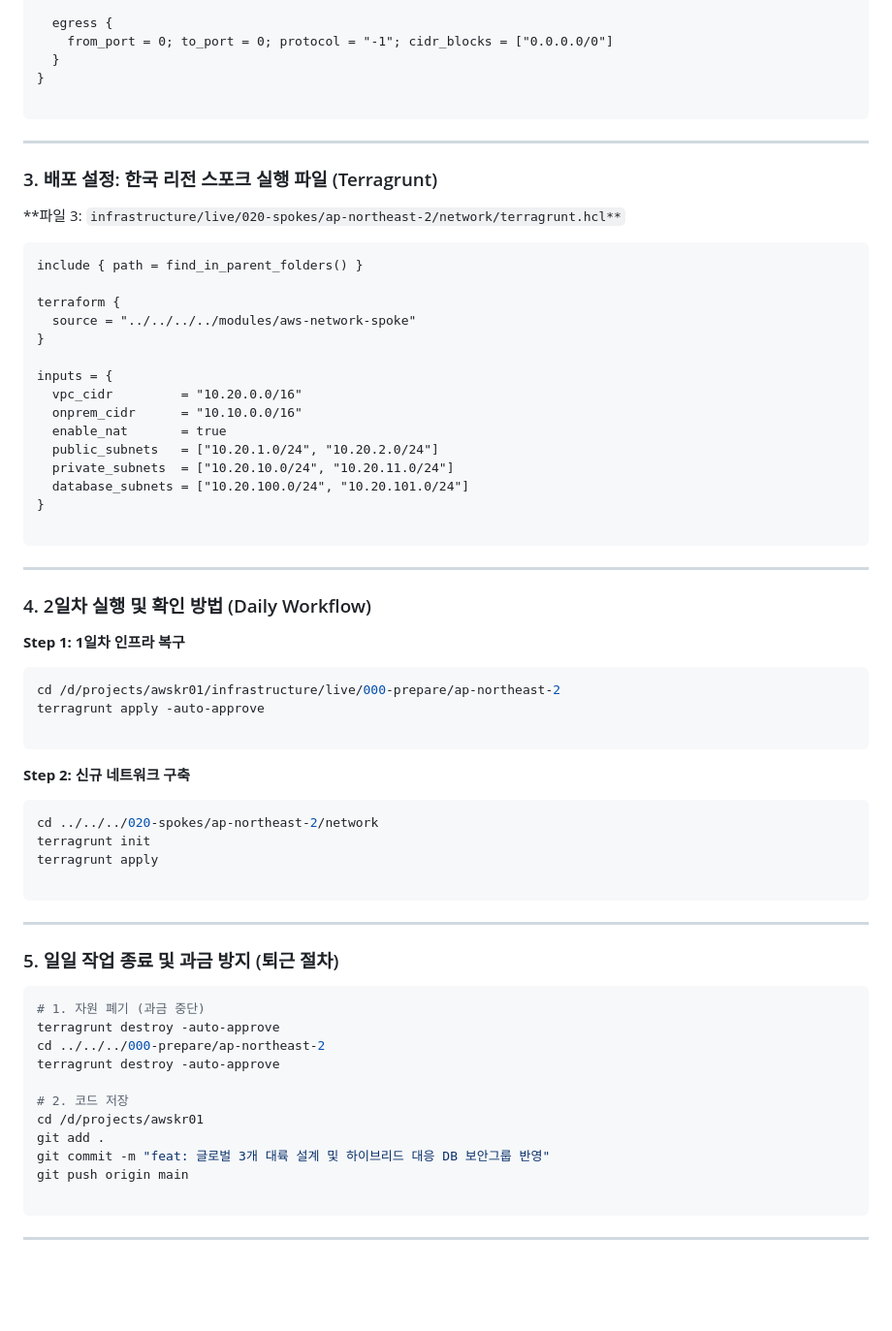
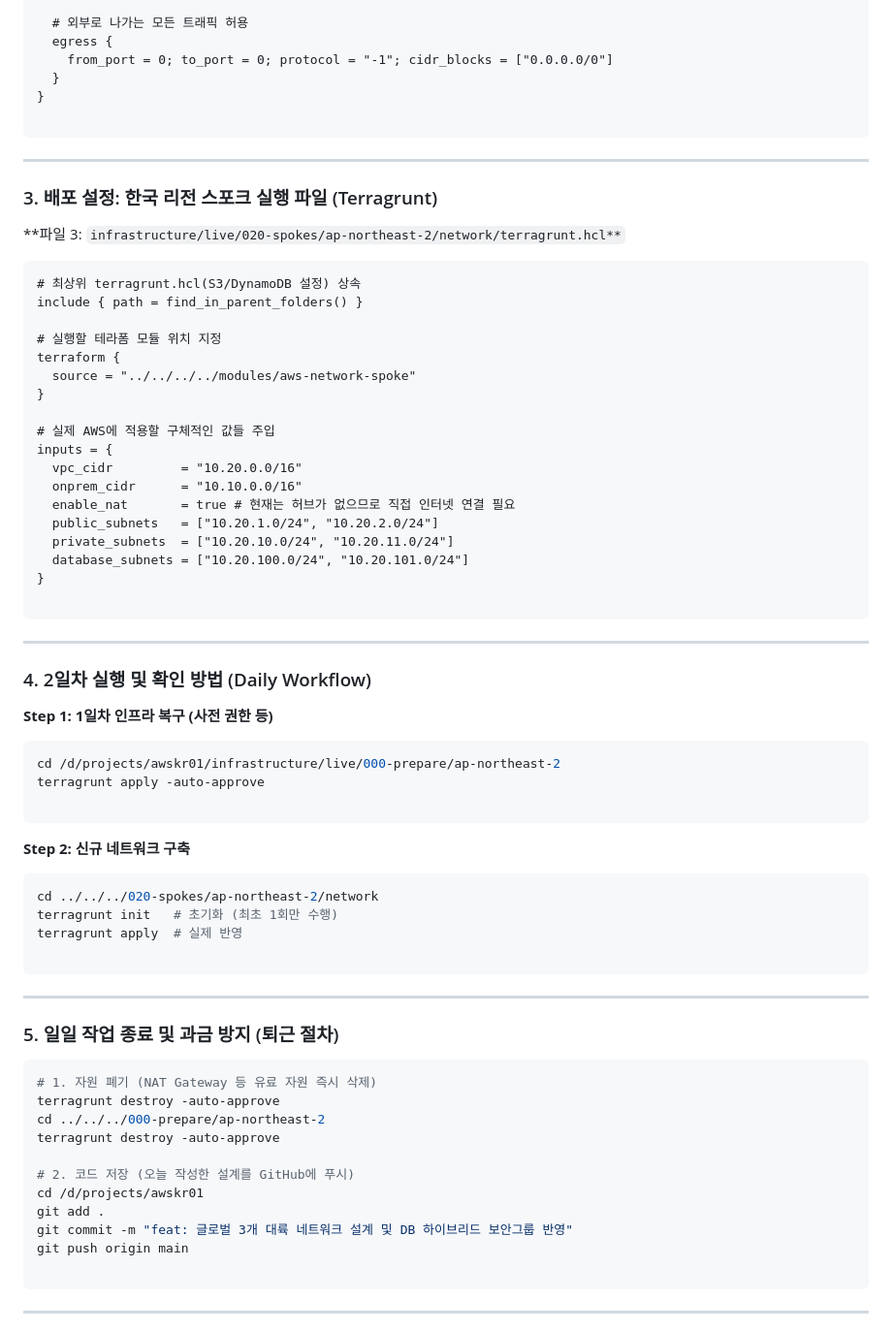
Before and after one commit to putto4u/05.PublicCloud, a Markdown page: 500. 프로젝트 설계 및 구축/105. vpc와 라우팅 구축.md, the part around one of its changes. Shown at 97% size. GitHub-like rendering; blank space fills up the shorter version.

````diff
--- a/500. 프로젝트 설계 및 구축/105. vpc와 라우팅 구축.md
+++ b/500. 프로젝트 설계 및 구축/105. vpc와 라우팅 구축.md
@@ -113,5 +116,6 @@ resource "aws_security_group" "db_migration_sg" {
   }
 
+  # 외부로 나가는 모든 트래픽 허용
   egress {
     from_port = 0; to_port = 0; protocol = "-1"; cidr_blocks = ["0.0.0.0/0"]
   }
@@ -126,16 +130,19 @@ resource "aws_security_group" "db_migration_sg" {
 **파일 3: `infrastructure/live/020-spokes/ap-northeast-2/network/terragrunt.hcl**`
 
 ```hcl
+# 최상위 terragrunt.hcl(S3/DynamoDB 설정) 상속
 include { path = find_in_parent_folders() }
 
+# 실행할 테라폼 모듈 위치 지정
 terraform {
   source = "../../../../modules/aws-network-spoke"
 }
 
+# 실제 AWS에 적용할 구체적인 값들 주입
 inputs = {
   vpc_cidr         = "10.20.0.0/16"
   onprem_cidr      = "10.10.0.0/16"
-  enable_nat       = true
+  enable_nat       = true # 현재는 허브가 없으므로 직접 인터넷 연결 필요
   public_subnets   = ["10.20.1.0/24", "10.20.2.0/24"]
   private_subnets  = ["10.20.10.0/24", "10.20.11.0/24"]
   database_subnets = ["10.20.100.0/24", "10.20.101.0/24"]
@@ -147,7 +154,7 @@ inputs = {
 
 ### 4. 2일차 실행 및 확인 방법 (Daily Workflow)
 
-**Step 1: 1일차 인프라 복구**
+**Step 1: 1일차 인프라 복구 (사전 권한 등)**
 
 ```bash
 cd /d/projects/awskr01/infrastructure/live/000-prepare/ap-northeast-2
@@ -159,8 +166,8 @@ terragrunt apply -auto-approve
 
 ```bash
 cd ../../../020-spokes/ap-northeast-2/network
-terragrunt init
-terragrunt apply
+terragrunt init   # 초기화 (최초 1회만 수행)
+terragrunt apply  # 실제 반영
 
 ```
 
@@ -169,15 +176,15 @@ terragrunt apply
 ### 5. 일일 작업 종료 및 과금 방지 (퇴근 절차)
 
 ```bash
-# 1. 자원 폐기 (과금 중단)
+# 1. 자원 폐기 (NAT Gateway 등 유료 자원 즉시 삭제)
 terragrunt destroy -auto-approve
 cd ../../../000-prepare/ap-northeast-2
 terragrunt destroy -auto-approve
 
-# 2. 코드 저장
+# 2. 코드 저장 (오늘 작성한 설계를 GitHub에 푸시)
 cd /d/projects/awskr01
 git add .
-git commit -m "feat: 글로벌 3개 대륙 설계 및 하이브리드 대응 DB 보안그룹 반영"
+git commit -m "feat: 글로벌 3개 대륙 네트워크 설계 및 DB 하이브리드 보안그룹 반영"
 git push origin main
 
 ```
````
Also changed, not shown: other parts of 500. 프로젝트 설계 및 구축/105. vpc와 라우팅 구축.md (+26 -23 lines).
